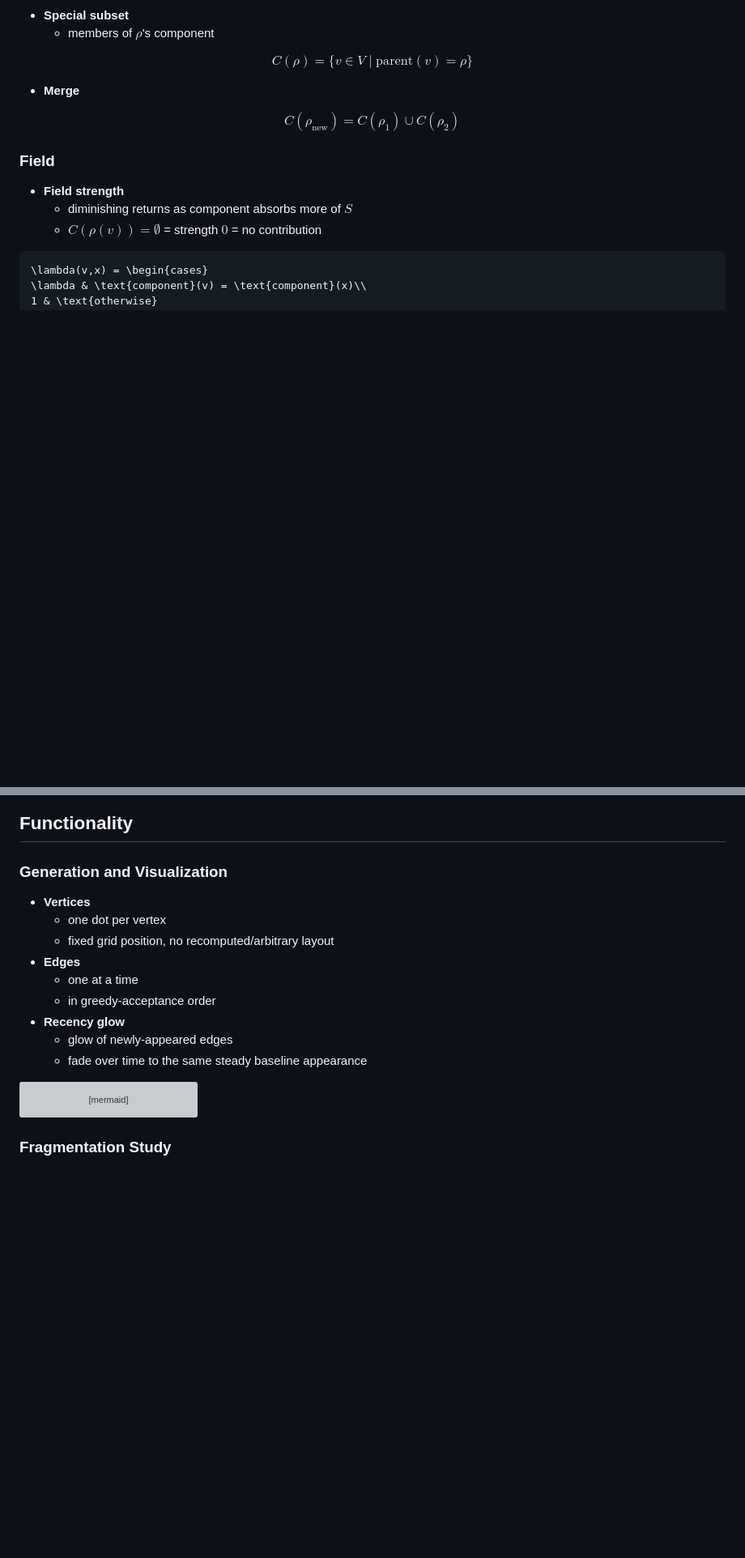
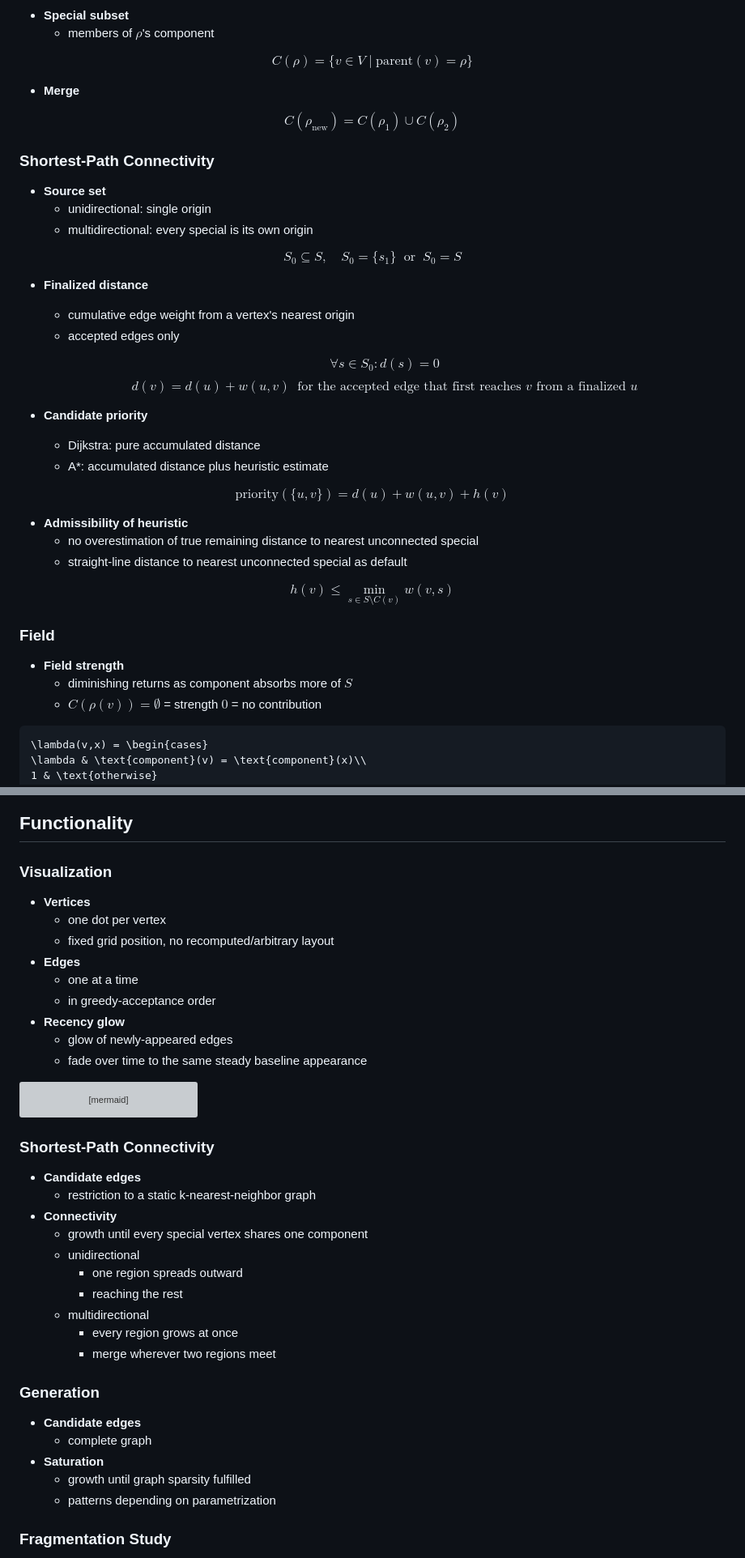
Before and after one commit to SJayV/Graph-Generation, a Markdown page: README.md, 2 parts joined by grey strips. Shown at 81% size. GitHub-like rendering; blank space fills up the shorter version; grey boxes are pictures that could not be loaded.

Commit message:
[Shortest Path Algorithms - Multidirectional Shortest-Path Connectivity]: documentation complete

````diff
--- a/README.md
+++ b/README.md
@@ -50,6 +50,33 @@ $$C(\rho) = \{v\in V\mid\text{parent}(v)=\rho\}$$
 
 $$C(\rho_{\text{new}}) = C(\rho_1)\cup C(\rho_2)$$
 
+### Shortest-Path Connectivity
+
+- **Source set**
+  - unidirectional: single origin
+  - multidirectional: every special is its own origin
+
+$$S_0\subseteq S,\quad S_0 = \{s_1\}\ \text{ or }\ S_0 = S$$
+
+- **Finalized distance**
+  - cumulative edge weight from a vertex's nearest origin
+  - accepted edges only
+
+  $$\forall s \in S_0: d(s) = 0$$
+  $$d(v) = d(u) + w(u,v) \ \text{ for the accepted edge that first reaches } v \text{ from a finalized } u$$
+
+- **Candidate priority**
+  - Dijkstra: pure accumulated distance
+  - A*: accumulated distance plus heuristic estimate
+
+$$\text{priority}(\{u,v\}) = d(u) + w(u,v) + h(v)$$
+
+- **Admissibility of heuristic**
+  - no overestimation of true remaining distance to nearest unconnected special
+  - straight-line distance to nearest unconnected special as default
+
+$$h(v) \le \min_{s\in S\setminus C(v)} w(v,s)$$
+
 ### Field
 
 - **Field strength**
@@ -88,7 +115,7 @@ $$\text{key}(\{u,v\}) = F_{\rho(v)}(u) + F_{\rho(u)}(v)$$
 
 ## Functionality
 
-### Generation and Visualization
+### Visualization
 
 - **Vertices**
   - one dot per vertex
@@ -129,6 +156,27 @@ graph LR
   class B,C,E,F normal;
 ```
 
+### Shortest-Path Connectivity
+
+- **Candidate edges**
+  - restriction to a static k-nearest-neighbor graph
+- **Connectivity**
+  - growth until every special vertex shares one component
+  - unidirectional
+    - one region spreads outward
+    - reaching the rest
+  - multidirectional
+    - every region grows at once
+    - merge wherever two regions meet
+
+### Generation
+
+- **Candidate edges**
+  - complete graph
+- **Saturation**
+  - growth until graph sparsity fulfilled
+  - patterns depending on parametrization
+
 ### Fragmentation Study
 
 - **Trial proportion**
````
Also changed, not shown: other parts of README.md (+21 -21 lines).
